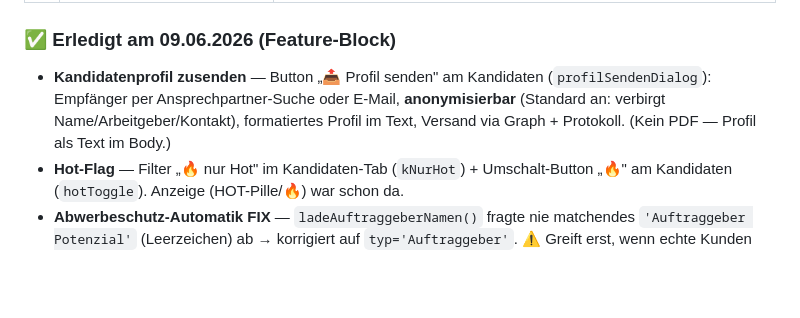
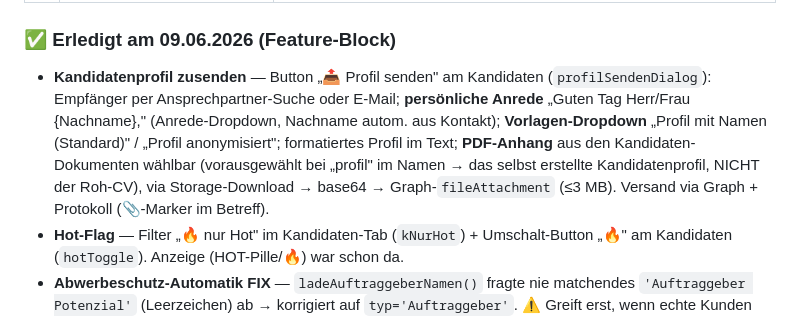
Before and after one commit to YavuzSenol/yavis, a Markdown page: UEBERGABE_YAVIS.md, the part around the change. GitHub-like rendering; blank space fills up the shorter version.

Commit message:
Handover: Profil senden v2 (Anrede, Vorlagen, PDF-Anhang) dokumentiert
Co-Authored-By: Claude Opus 4.8 <noreply@anthropic.com>

```diff
--- a/UEBERGABE_YAVIS.md
+++ b/UEBERGABE_YAVIS.md
@@ -228,7 +228,7 @@ Falls Push hängt: GCM-Fenster → **„Sign in with a code"** → Code auf gith
 | 3 | **~~Duplikate~~ — erledigt/geklärt** | Die 12 „Duplikate" sind gewollte Doppelrollen (Kunde **und** Kandidat). KEIN Handlungsbedarf. |
 
 ### ✅ Erledigt am 09.06.2026 (Feature-Block)
-- **Kandidatenprofil zusenden** — Button „📤 Profil senden" am Kandidaten (`profilSendenDialog`): Empfänger per Ansprechpartner-Suche oder E-Mail, **anonymisierbar** (Standard an: verbirgt Name/Arbeitgeber/Kontakt), formatiertes Profil im Text, Versand via Graph + Protokoll. (Kein PDF — Profil als Text im Body.)
+- **Kandidatenprofil zusenden** — Button „📤 Profil senden" am Kandidaten (`profilSendenDialog`): Empfänger per Ansprechpartner-Suche oder E-Mail; **persönliche Anrede** „Guten Tag Herr/Frau {Nachname}," (Anrede-Dropdown, Nachname autom. aus Kontakt); **Vorlagen-Dropdown** „Profil mit Namen (Standard)" / „Profil anonymisiert"; formatiertes Profil im Text; **PDF-Anhang** aus den Kandidaten-Dokumenten wählbar (vorausgewählt bei „profil" im Namen → das selbst erstellte Kandidatenprofil, NICHT der Roh-CV), via Storage-Download → base64 → Graph-`fileAttachment` (≤3 MB). Versand via Graph + Protokoll (📎-Marker im Betreff).
 - **Hot-Flag** — Filter „🔥 nur Hot" im Kandidaten-Tab (`kNurHot`) + Umschalt-Button „🔥" am Kandidaten (`hotToggle`). Anzeige (HOT-Pille/🔥) war schon da.
 - **Abwerbeschutz-Automatik FIX** — `ladeAuftraggeberNamen()` fragte nie matchendes `'Auftraggeber Potenzial'` (Leerzeichen) ab → korrigiert auf `typ='Auftraggeber'`. ⚠️ Greift erst, wenn echte Kunden wieder als Typ **„Auftraggeber"** markiert sind (aktuell sind alle „Auftraggeber-Potenzial" → niemand auto-geschützt).
 - **Tag-Picker** — Kandidaten-Editor hat jetzt ein Tags-Feld (Chips mit ×, Eingabe mit `<datalist>`-Vorschlägen aus `ladeAlleTags()`). Speicherformat `;tag;tag;`.
```
